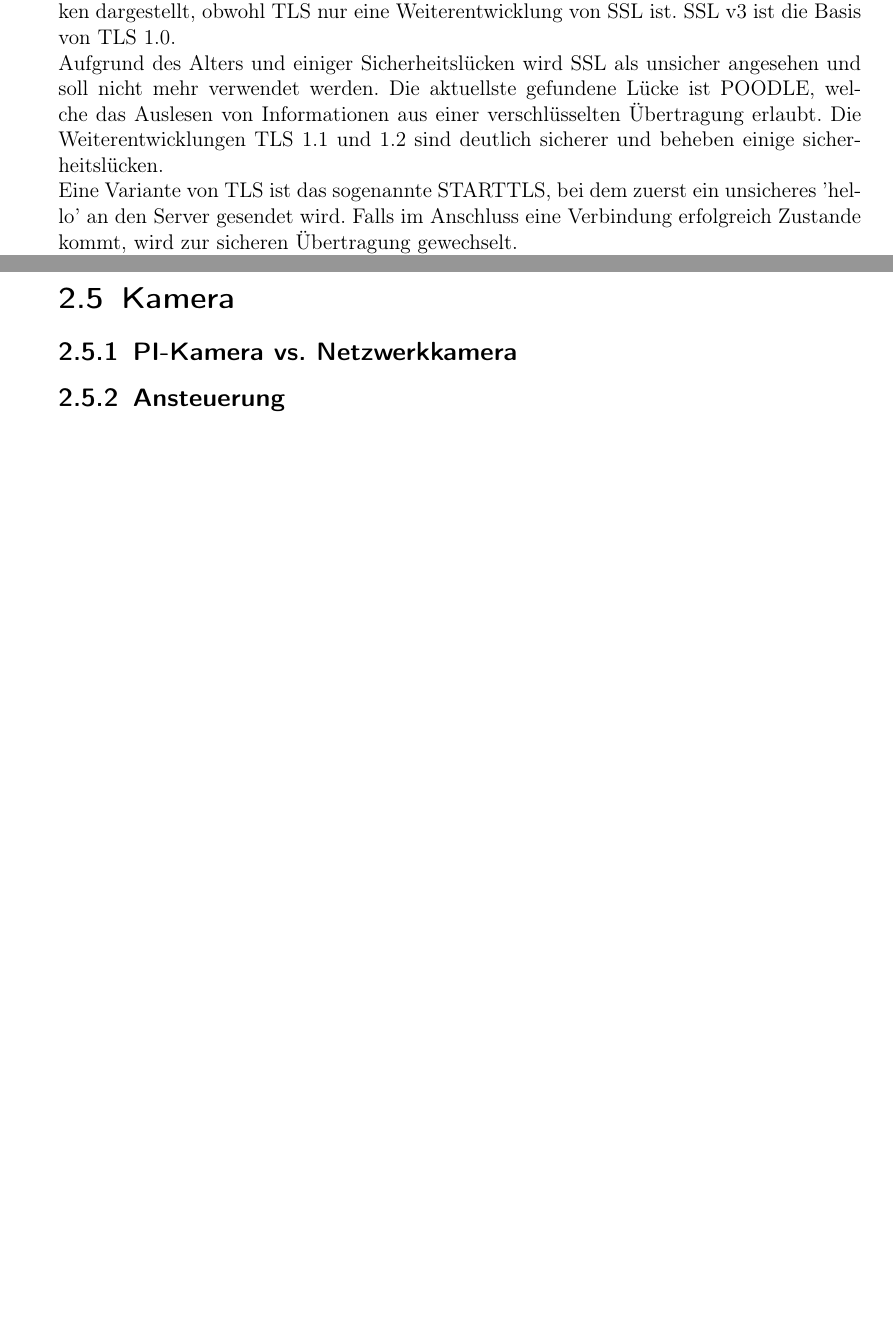
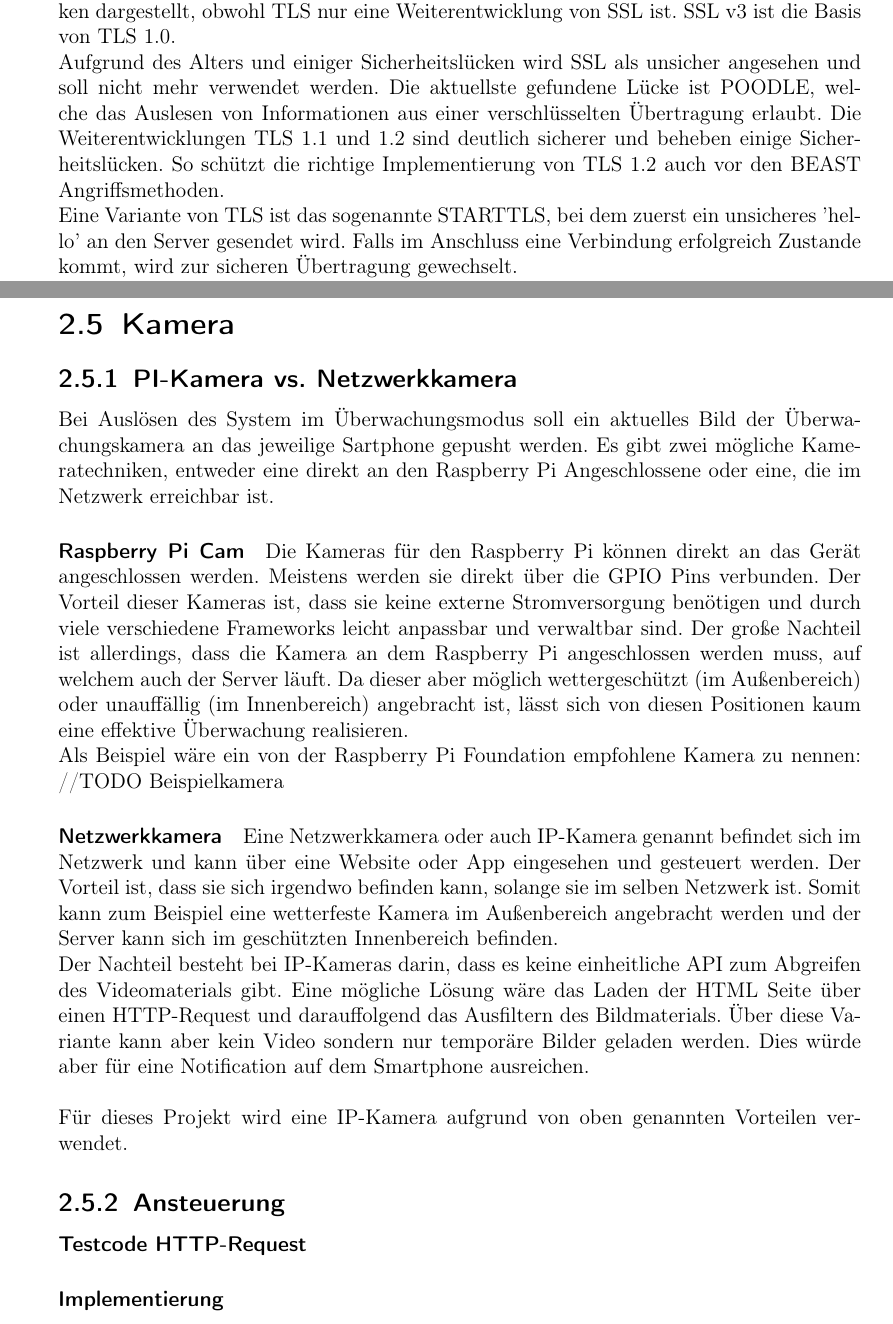
Before and after one commit to hoedding/Studienarbeit-Anwendung, a LaTeX document (Ausarbeitung/Ausarbeitung-Tex/Main.tex, which reads Ausarbeitung/Ausarbeitung-Tex/content/serverprotokoll.tex): two parts of pages 14 and 17 of 20 before the commit and two parts of pages 14 and 17 of 23 after it, joined at a grey line, cut so that both start at the same text, the shorter picture padded with empty space. Compiled offline with pdfLaTeX.

Commit message:
IP-Kamera vs. Pi-Cam

```diff
--- a/Ausarbeitung/Ausarbeitung-Tex/Main.tex
+++ b/Ausarbeitung/Ausarbeitung-Tex/Main.tex
@@ -21,7 +21,17 @@
 \section{Python-Server und Protokoll} \input{./content/serverprotokoll.tex}
 \section{Kamera}
 \subsection{PI-Kamera vs. Netzwerkkamera}
+Bei Auslösen des System im Überwachungsmodus soll ein aktuelles Bild der Überwachungskamera an das jeweilige Sartphone gepusht werden. Es gibt zwei mögliche Kameratechniken, entweder eine direkt an den Raspberry Pi Angeschlossene oder eine, die im Netzwerk erreichbar ist.
+\paragraph{Raspberry Pi Cam} \\
+Die Kameras für den Raspberry Pi können direkt an das Gerät angeschlossen werden. Meistens werden sie direkt über die GPIO Pins verbunden. Der Vorteil dieser Kameras ist, dass sie keine externe Stromversorgung benötigen und durch viele verschiedene Frameworks leicht anpassbar und verwaltbar sind. Der große Nachteil ist allerdings, dass die Kamera an dem Raspberry Pi angeschlossen werden muss, auf welchem auch der Server läuft. Da dieser aber möglich wettergeschützt (im Außenbereich) oder unauffällig (im Innenbereich) angebracht ist, lässt sich von diesen Positionen kaum eine effektive Überwachung realisieren. \\
+Als Beispiel wäre ein von der Raspberry Pi Foundation empfohlene Kamera zu nennen: //TODO Beispielkamera
+\paragraph{Netzwerkkamera} \\
+Eine Netzwerkkamera oder auch IP-Kamera genannt befindet sich im Netzwerk und kann über eine Website oder App eingesehen und gesteuert werden. Der Vorteil ist, dass sie sich irgendwo befinden kann, solange sie im selben Netzwerk ist. Somit kann zum Beispiel eine wetterfeste Kamera im Außenbereich angebracht werden und der Server kann sich im geschützten Innenbereich befinden. \\
+Der Nachteil besteht bei IP-Kameras darin, dass es keine einheitliche API zum Abgreifen des Videomaterials gibt. Eine mögliche Lösung wäre das Laden der HTML Seite über einen HTTP-Request und darauffolgend das Ausfiltern des Bildmaterials. Über diese Variante kann aber kein Video sondern nur temporäre Bilder geladen werden. Dies würde aber für eine Notification auf dem Smartphone ausreichen. \\\\
+Für dieses Projekt wird eine IP-Kamera aufgrund von oben genannten Vorteilen verwendet.
 \subsection{Ansteuerung}
+\paragraph{Testcode HTTP-Request}
+\paragraph{Implementierung}
 
 \section{Konfiguration und Installation}
 \subsection{Konfiguration}
--- a/Ausarbeitung/Ausarbeitung-Tex/content/serverprotokoll.tex
+++ b/Ausarbeitung/Ausarbeitung-Tex/content/serverprotokoll.tex
@@ -86,8 +86,8 @@ Es wird zu zweierlei Zwecken eine Hashfunktion eingesetzt. Zum einen um die Korr
 \section{Verschlüsselung}
 \subsection{SSL vs. TLS}
 SSL (Secure Sockets Layer) und TLS (Transport Layer Security) sind Protokolle, die Verschlüsselung und Authentifizierung zwischen zwei Kommunikationspartnern bieten. Die beiden Begriffe SSL und TLS werden umgangssprachlich oft als zwei verschiedene Techniken dargestellt, obwohl TLS nur eine Weiterentwicklung von SSL ist. SSL v3 ist die Basis von TLS 1.0. \\
-Aufgrund des Alters und einiger Sicherheitslücken wird SSL als unsicher angesehen und soll nicht mehr verwendet werden. Die aktuellste gefundene Lücke ist POODLE, welche das Auslesen von Informationen aus einer verschlüsselten Übertragung erlaubt. Die Weiterentwicklungen TLS 1.1 und 1.2 sind deutlich sicherer und beheben einige sicherheitslücken. \\
+Aufgrund des Alters und einiger Sicherheitslücken wird SSL als unsicher angesehen und soll nicht mehr verwendet werden. Die aktuellste gefundene Lücke ist POODLE, welche das Auslesen von Informationen aus einer verschlüsselten Übertragung erlaubt. Die Weiterentwicklungen TLS 1.1 und 1.2 sind deutlich sicherer und beheben einige Sicherheitslücken. So schützt die richtige Implementierung von TLS 1.2 auch vor den BEAST Angriffsmethoden.\\
 Eine Variante von TLS ist das sogenannte STARTTLS, bei dem zuerst ein unsicheres 'hello' an den Server gesendet wird. Falls im Anschluss eine Verbindung erfolgreich Zustande kommt, wird zur sicheren Übertragung gewechselt. \\
-Wenn ein Server implementiert wird, so muss er alle Techniken unterstützen, beim Client kann der Entwickler selbst entscheiden. Ein Entwickler sollte immer die höchsten Verschlüsselungstechniken einsetzen. \\
+Wenn ein Server implementiert wird, so muss er alle Techniken unterstützen, beim Client kann der Entwickler selbst entscheiden. Ein Entwickler sollte immer die höchst mögliche Verschlüsselungstechnik einsetzen. \\
 
 \subsection{Vor- und Nachteile TLS}
```
Also changed, not shown: Ausarbeitung/Ausarbeitung-Tex/Main.pdf, Ausarbeitung/Ausarbeitung-Tex/Main.tex (7 more changed lines), Ausarbeitung/Ausarbeitung-Tex/content/serverprotokoll.tex (19 more changed lines), 5 other files.
